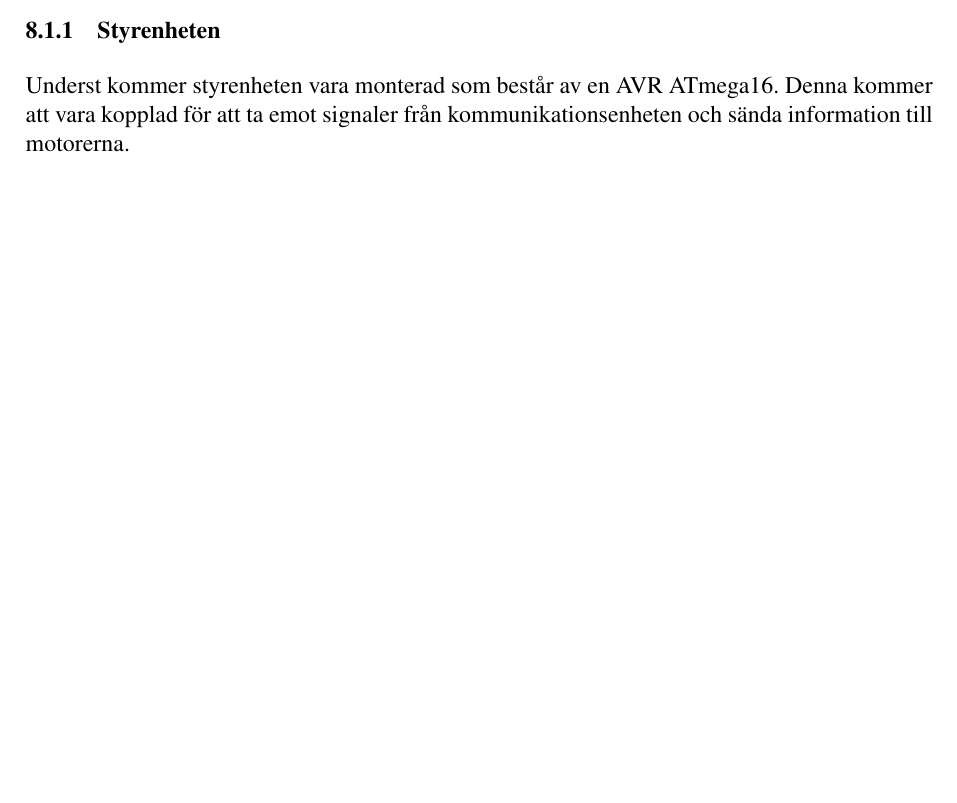
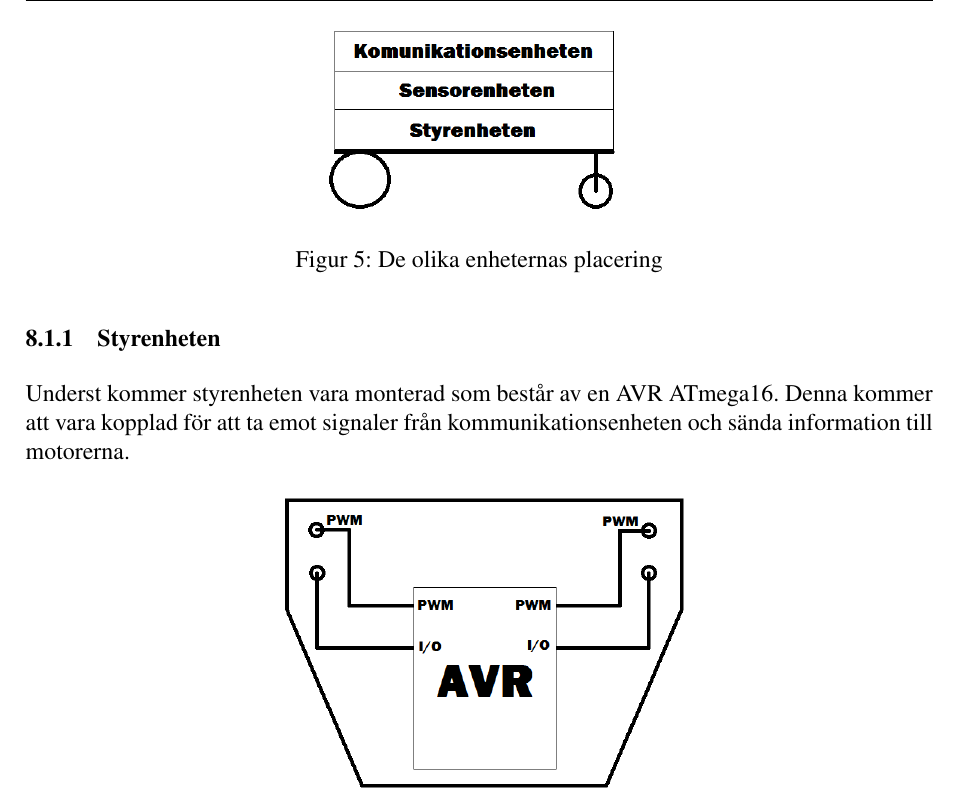
Before and after one commit to johanjoensson/Komborobot, a LaTeX document (Dokumentation/Designspec/designspec.tex, which reads Dokumentation/Designspec/montering.tex): part of page 18 of 19 before the commit and part of page 18 of 21 after it, cut at the place of the change, the shorter picture padded with empty space. Compiled offline with pdfLaTeX.

Commit message:
Signed-off-by: unknown <Simon@Simon-laptop.(none)>

```diff
--- a/Dokumentation/Designspec/montering.tex
+++ b/Dokumentation/Designspec/montering.tex
@@ -4,5 +4,17 @@ En hjulbas kommer att finnas tillhanda och det är på den som samtliga moduler
 \subsection{Moduler}
 För att underlätta till exempel felsökning eller byte av en hel modul så kommer all hårdvara att monteras modulvis. Modulerna kommer i sin tur att monteras i tre nivåer, med undantag för sensorerna.
 
+\begin{figure}[H]
+\includegraphics[angle=0,scale=0.5]{bilder/enheter.png}
+  \centering
+  \caption{De olika enheternas placering}
+  \label{fig:enheter}
+\end{figure}
+
 \subsubsection{Styrenheten}
 Underst kommer styrenheten vara monterad som består av en AVR ATmega16. Denna kommer att vara kopplad för att ta emot signaler från kommunikationsenheten och sända information till motorerna.
+
+\begin{figure}[H]
+\includegraphics[angle=0,scale=0.5]{bilder/styrenhet.png}
+  \centering
+  \caption{Montering av styrenheten}
@@ -12,0 +31,2 @@ På mittenplanet ska sensorenheten monteras. Den kommer att bestå av en AVR ATm
+  \label{fig:sensorer}
+\end{figure}
```
Also changed, not shown: Dokumentation/Designspec/bilder/Kommunikationsenhet.png (added), Dokumentation/Designspec/bilder/enheter.png (added), Dokumentation/Designspec/bilder/sensorer.png (added), Dokumentation/Designspec/bilder/styrenhet.png (added), Dokumentation/Designspec/montering.tex (14 more changed lines).
